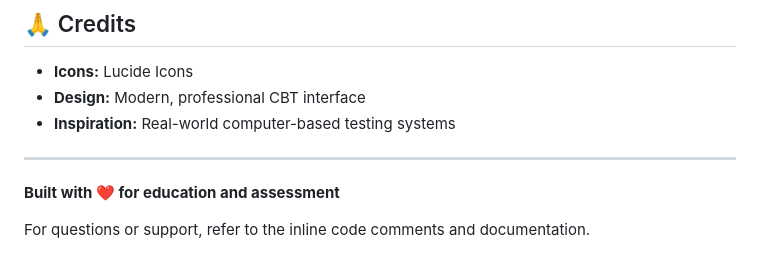
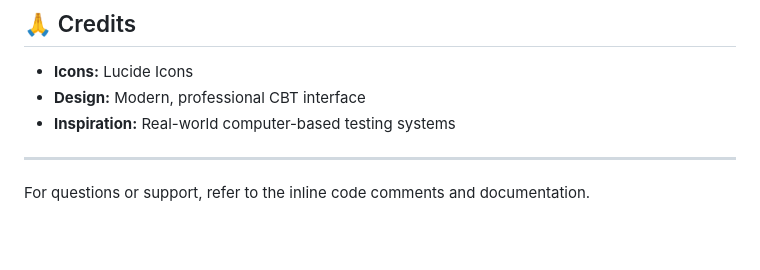
Before and after one commit to TECHTUNE-I-T-SOLUTIONS/cbt-pro, a Markdown page: README.md, the part around the change. Rendered like a GitHub page; blank space fills up the shorter version.

Commit message:
Remove heartwarming message from README
Removed the 'Built with ❤️ for education and assessment' line.

```diff
--- a/README.md
+++ b/README.md
@@ -249,6 +249,4 @@ This project is for educational and demonstration purposes.
 
 ---
 
-**Built with ❤️ for education and assessment**
-
 For questions or support, refer to the inline code comments and documentation.
```
